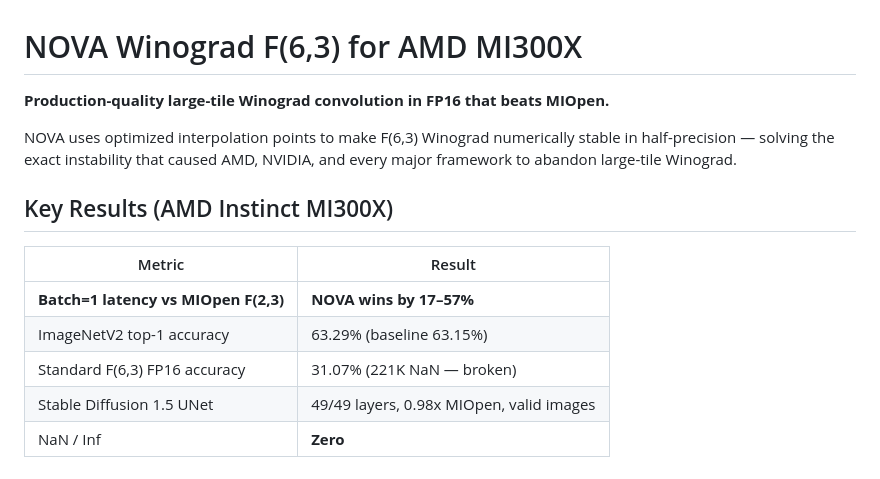
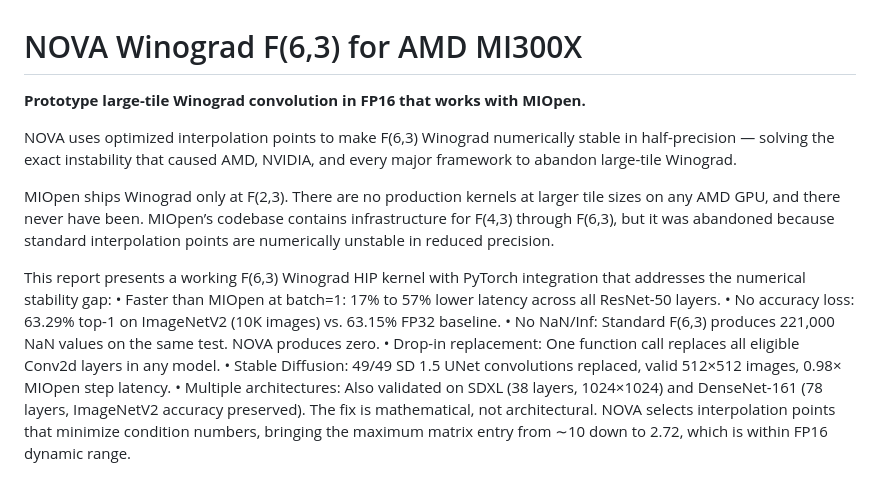
Before and after one commit to Jayluci4/nova-wino-amd, a Markdown page: README.md, the part around the change. GitHub-like rendering.

Commit message:
Revise README for NOVA Winograd F(6,3) details
Updated the README to reflect the prototype status of the Winograd convolution and added detailed performance metrics and results.

```diff
--- a/README.md
+++ b/README.md
@@ -1,18 +1,26 @@
 # NOVA Winograd F(6,3) for AMD MI300X
 
-**Production-quality large-tile Winograd convolution in FP16 that beats MIOpen.**
+**Prototype large-tile Winograd convolution in FP16 that works with MIOpen.**
 
 NOVA uses optimized interpolation points to make F(6,3) Winograd numerically stable in half-precision — solving the exact instability that caused AMD, NVIDIA, and every major framework to abandon large-tile Winograd.
 
-## Key Results (AMD Instinct MI300X)
+MIOpen ships Winograd only at F(2,3). There are no production kernels at larger tile sizes on any AMD GPU, and there never have been. MIOpen’s codebase contains infrastructure for F(4,3) through
+F(6,3), but it was abandoned because standard interpolation points are numerically unstable in reduced precision.
 
-| Metric | Result |
-|--------|--------|
-| **Batch=1 latency vs MIOpen F(2,3)** | **NOVA wins by 17–57%** |
-| ImageNetV2 top-1 accuracy | 63.29% (baseline 63.15%) |
-| Standard F(6,3) FP16 accuracy | 31.07% (221K NaN — broken) |
-| Stable Diffusion 1.5 UNet | 49/49 layers, 0.98x MIOpen, valid images |
-| NaN / Inf | **Zero** |
+This report presents a working F(6,3) Winograd HIP kernel with PyTorch integration that
+addresses the numerical stability gap:
+• Faster than MIOpen at batch=1: 17% to 57% lower latency across all ResNet-50 layers.
+• No accuracy loss: 63.29% top-1 on ImageNetV2 (10K images) vs. 63.15% FP32 baseline.
+• No NaN/Inf: Standard F(6,3) produces 221,000 NaN values on the same test. NOVA produces
+zero.
+• Drop-in replacement: One function call replaces all eligible Conv2d layers in any model.
+• Stable Diffusion: 49/49 SD 1.5 UNet convolutions replaced, valid 512×512 images, 0.98× MIOpen
+step latency.
+• Multiple architectures: Also validated on SDXL (38 layers, 1024×1024) and DenseNet-161 (78
+layers, ImageNetV2 accuracy preserved).
+The fix is mathematical, not architectural. NOVA selects interpolation points that minimize
+condition numbers, bringing the maximum matrix entry from ∼10 down to 2.72, which is within
+FP16 dynamic range.
 
 <p align="center">
   <img src="docs/report/figures/latency_b1.png" width="600" alt="NOVA beats MIOpen at batch=1">
```
